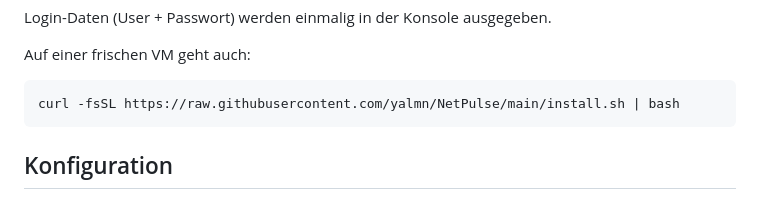
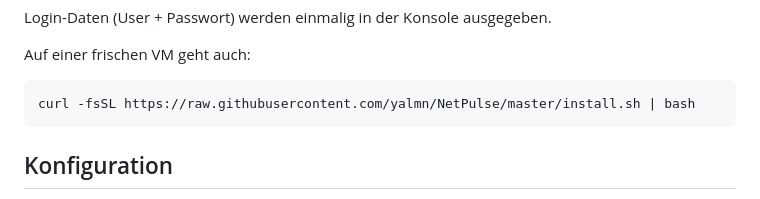
Before and after one commit to yalmn/NetPulse, a Markdown page: README.md, the part around the change. Rendered like a GitHub page.

Commit message:
fix: curl-URL auf master-Branch korrigiert

````diff
--- a/README.md
+++ b/README.md
@@ -39,7 +39,7 @@ Login-Daten (User + Passwort) werden einmalig in der Konsole ausgegeben.
 Auf einer frischen VM geht auch:
 
 ```bash
-curl -fsSL https://raw.githubusercontent.com/yalmn/NetPulse/main/install.sh | bash
+curl -fsSL https://raw.githubusercontent.com/yalmn/NetPulse/master/install.sh | bash
 ```
 
 ## Konfiguration
````
